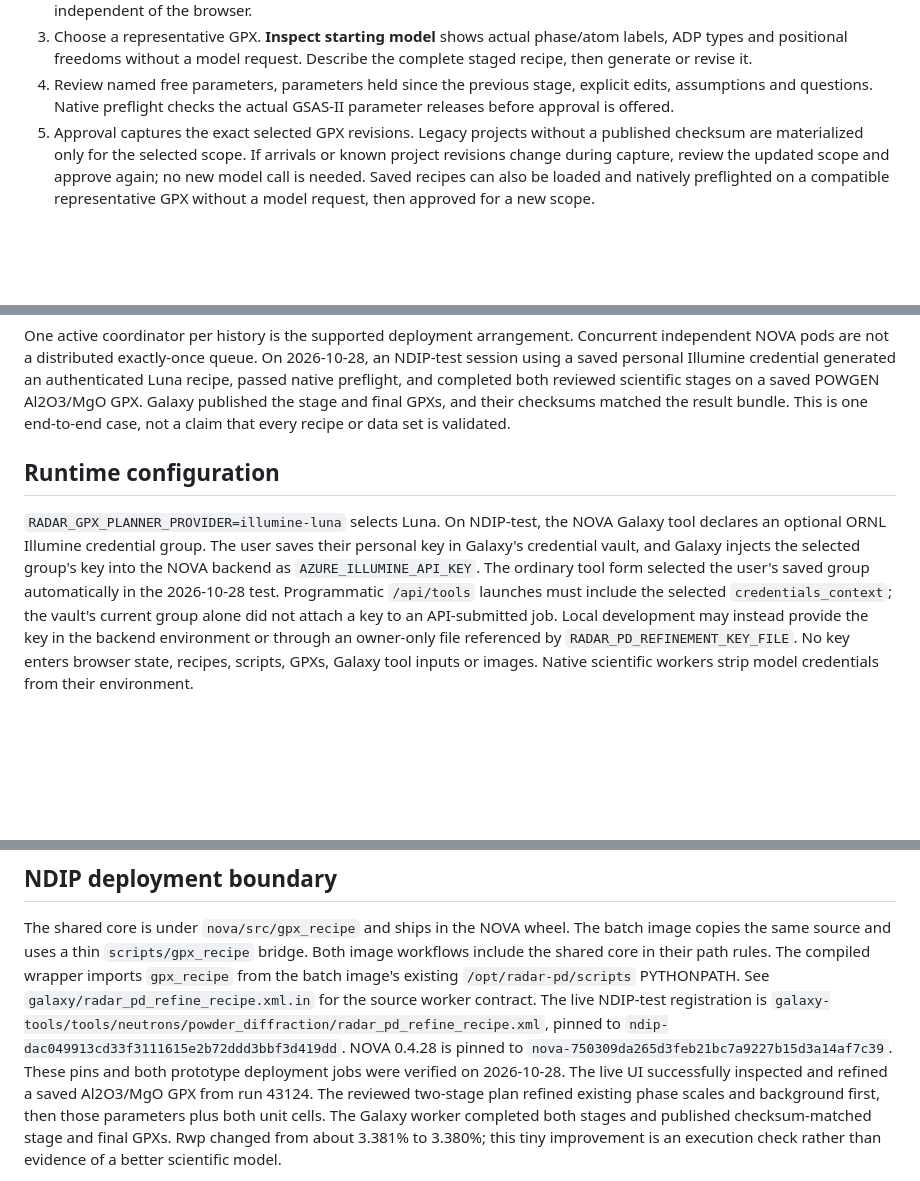
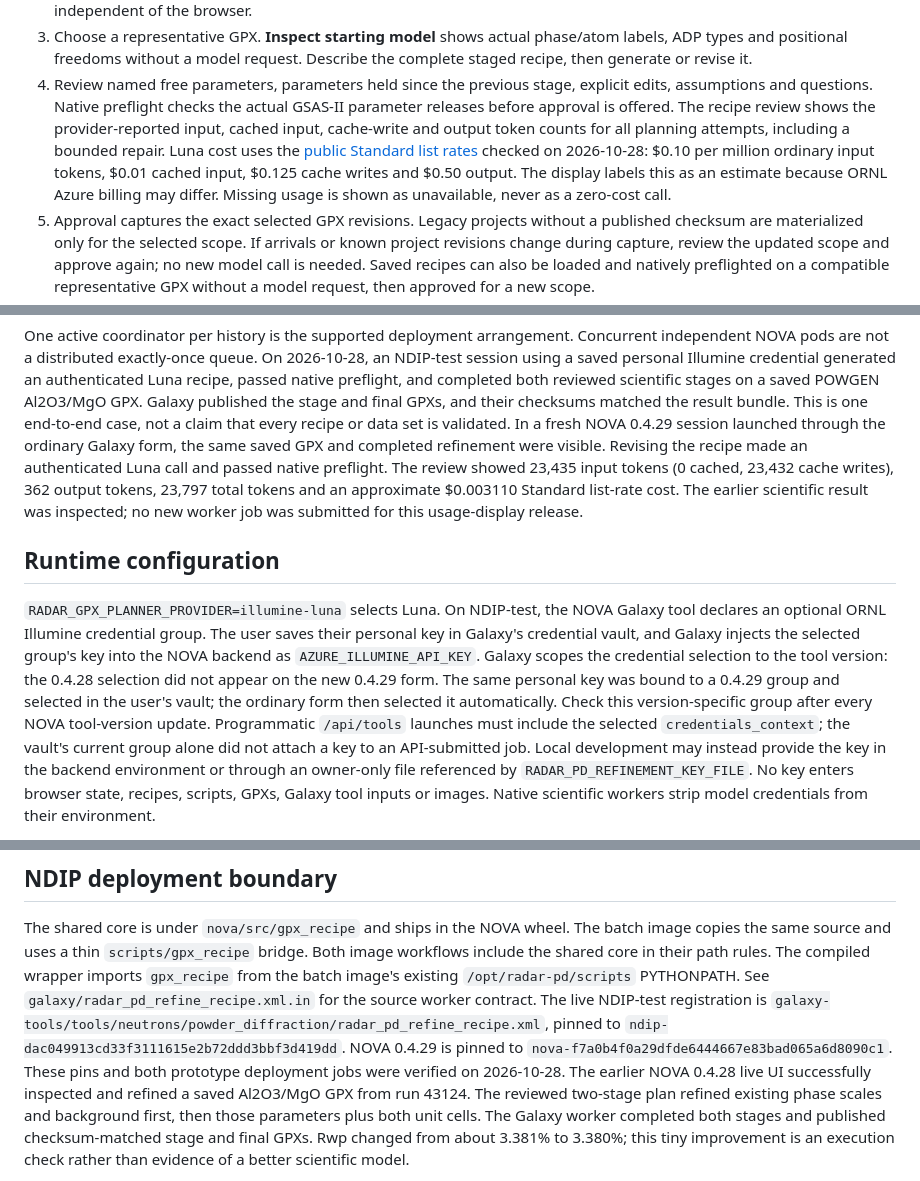
Before and after one commit to LalitYadav07/Impurity_detection_GSAS_ver6, a Markdown page: docs/gpx_refinement_planner.md, 3 parts joined by grey strips. GitHub-like rendering; blank space fills up the shorter version.

Commit message:
Document NOVA model usage deployment validation

```diff
--- a/docs/gpx_refinement_planner.md
+++ b/docs/gpx_refinement_planner.md
@@ -25,7 +25,14 @@ OSS 120B remains an explicitly configured alternative; no fallback is automatic.
    complete staged recipe, then generate or revise it.
 4. Review named free parameters, parameters held since the previous stage,
    explicit edits, assumptions and questions. Native preflight checks the actual
-   GSAS-II parameter releases before approval is offered.
+   GSAS-II parameter releases before approval is offered. The recipe review shows
+   the provider-reported input, cached input, cache-write and output token counts
+   for all planning attempts, including a bounded repair. Luna cost uses the
+   [public Standard list rates](https://developers.openai.com/api/docs/models/gpt-6-luna)
+   checked on 2026-10-28: $0.10 per million ordinary
+   input tokens, $0.01 cached input, $0.125 cache writes and $0.50 output. The
+   display labels this as an estimate because ORNL Azure billing may differ.
+   Missing usage is shown as unavailable, never as a zero-cost call.
 5. Approval captures the exact selected GPX revisions. Legacy projects without a
    published checksum are materialized only for the selected scope. If arrivals or
    known project revisions change during capture, review the updated scope and
@@ -92,14 +99,24 @@ generated an authenticated Luna recipe, passed native preflight, and completed
 both reviewed scientific stages on a saved POWGEN Al2O3/MgO GPX. Galaxy published
 the stage and final GPXs, and their checksums matched the result bundle. This is
 one end-to-end case, not a claim that every recipe or data set is validated.
+In a fresh NOVA 0.4.29 session launched through the ordinary Galaxy form, the
+same saved GPX and completed refinement were visible. Revising the recipe made
+an authenticated Luna call and passed native preflight. The review showed
+23,435 input tokens (0 cached, 23,432 cache writes), 362 output tokens, 23,797
+total tokens and an approximate $0.003110 Standard list-rate cost. The earlier
+scientific result was inspected; no new worker job was submitted for this
+usage-display release.
 
 ## Runtime configuration
 
 `RADAR_GPX_PLANNER_PROVIDER=illumine-luna` selects Luna. On NDIP-test, the NOVA
 Galaxy tool declares an optional ORNL Illumine credential group. The user saves
 their personal key in Galaxy's credential vault, and Galaxy injects the selected
-group's key into the NOVA backend as `AZURE_ILLUMINE_API_KEY`. The ordinary tool
-form selected the user's saved group automatically in the 2026-10-28 test.
+group's key into the NOVA backend as `AZURE_ILLUMINE_API_KEY`. Galaxy scopes the
+credential selection to the tool version: the 0.4.28 selection did not appear
+on the new 0.4.29 form. The same personal key was bound to a 0.4.29 group and
+selected in the user's vault; the ordinary form then selected it automatically.
+Check this version-specific group after every NOVA tool-version update.
 Programmatic `/api/tools` launches must include the selected
 `credentials_context`; the vault's current group alone did not attach a key to
 an API-submitted job. Local development may instead provide the key in the
@@ -321,10 +338,11 @@ bridge. Both image workflows include the shared core in their path rules. The co
 `gpx_recipe` from the batch image's existing `/opt/radar-pd/scripts` PYTHONPATH.
 See `galaxy/radar_pd_refine_recipe.xml.in` for the source worker contract. The live
 NDIP-test registration is `galaxy-tools/tools/neutrons/powder_diffraction/radar_pd_refine_recipe.xml`,
-pinned to `ndip-dac049913cd33f3111615e2b72ddd3bbf3d419dd`. NOVA 0.4.28 is
-pinned to `nova-750309da265d3feb21bc7a9227b15d3a14af7c39`. These pins and
-both prototype deployment jobs were verified on 2026-10-28. The live UI
-successfully inspected and refined a saved Al2O3/MgO GPX from run 43124.
+pinned to `ndip-dac049913cd33f3111615e2b72ddd3bbf3d419dd`. NOVA 0.4.29 is
+pinned to `nova-f7a0b4f0a29dfde6444667e83bad065a6d8090c1`. These pins and
+both prototype deployment jobs were verified on 2026-10-28. The earlier
+NOVA 0.4.28 live UI successfully inspected and refined a saved Al2O3/MgO GPX
+from run 43124.
 The reviewed two-stage plan refined existing phase scales and background first,
 then those parameters plus both unit cells. The Galaxy worker completed both
 stages and published checksum-matched stage and final GPXs. Rwp changed from
```
Also changed, not shown: other parts of docs/gpx_refinement_planner.md (+1 -1 lines).
